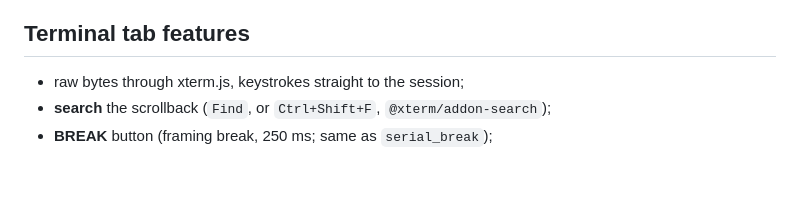
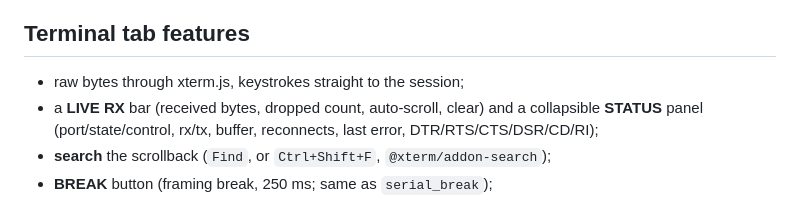
Before and after one commit to panpan-m/agent-terminal, a Markdown page: docs/ttyd.md, the part around the change. Rendered like a GitHub page; blank space fills up the shorter version.

```diff
--- a/docs/ttyd.md
+++ b/docs/ttyd.md
@@ -21,6 +21,9 @@ Browser ─HTTP/WS─▶ ttyd ─PTY/ConPTY─▶ tio-web-bridge ─WS─▶ tio
 ## Terminal tab features
 
 * raw bytes through xterm.js, keystrokes straight to the session;
+* a **LIVE RX** bar (received bytes, dropped count, auto-scroll, clear) and a
+  collapsible **STATUS** panel (port/state/control, rx/tx, buffer, reconnects,
+  last error, DTR/RTS/CTS/DSR/CD/RI);
 * **search** the scrollback (`Find`, or `Ctrl+Shift+F`, `@xterm/addon-search`);
 * **BREAK** button (framing break, 250 ms; same as `serial_break`);
 * **Reconnect resumes from the last cursor** (`?cursor=`), so history is not
```
Also changed, not shown: docs/VERIFICATION.md (+2 -1 lines), docs/screenshots/10-terminal-tab.png, 8 other files.
